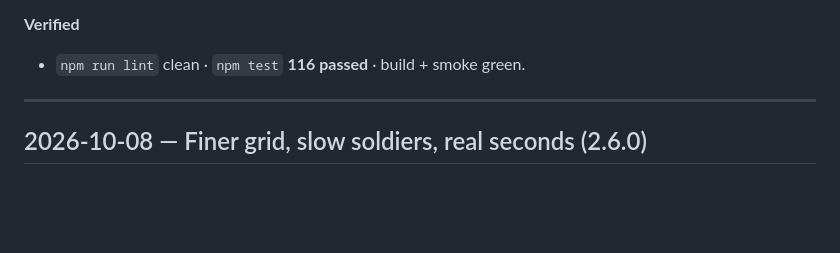
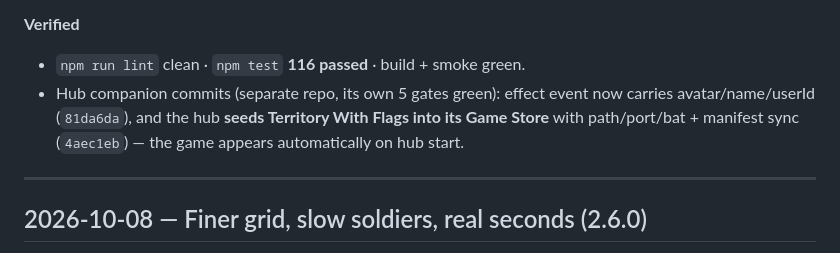
Before and after one commit to ambitious2223/territory-io-countries, a Markdown page: HISTORY.md, the part around the change. GitHub-like rendering; blank space fills up the shorter version.

```diff
--- a/HISTORY.md
+++ b/HISTORY.md
@@ -22,6 +22,9 @@ Newest first. Log what was done, blockers, and next steps.
 
 **Verified**
 - `npm run lint` clean · `npm test` **116 passed** · build + smoke green.
+- Hub companion commits (separate repo, its own 5 gates green): effect event now carries
+  avatar/name/userId (`81da6da`), and the hub **seeds Territory With Flags into its Game Store**
+  with path/port/bat + manifest sync (`4aec1eb`) — the game appears automatically on hub start.
 
 ---
 
```
Also changed, not shown: README.md (+10 -13 lines).
